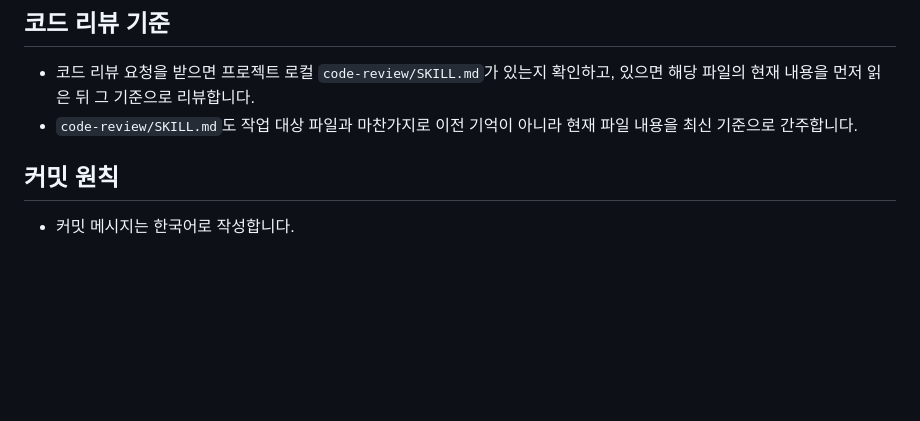
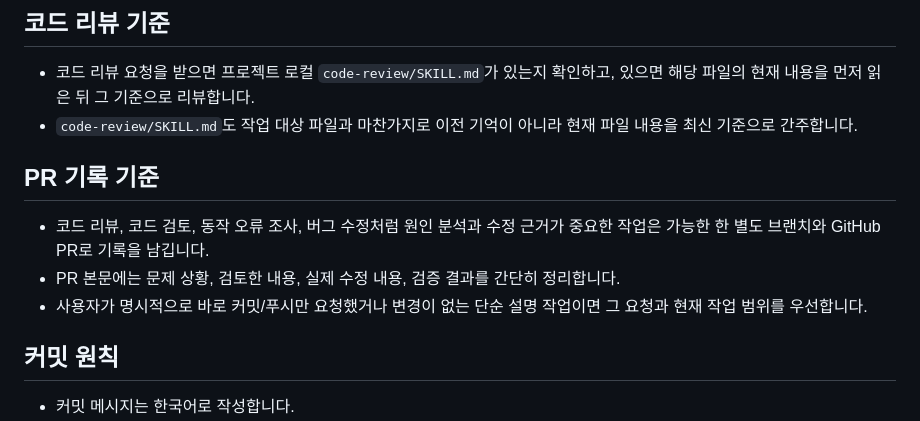
Before and after one commit to yunkooo/real-time, a Markdown page: AGENTS.md, the part around the change. GitHub-like rendering; blank space fills up the shorter version.

```diff
--- a/AGENTS.md
+++ b/AGENTS.md
@@ -14,6 +14,12 @@
 
 - 코드 리뷰 요청을 받으면 프로젝트 로컬 `code-review/SKILL.md`가 있는지 확인하고, 있으면 해당 파일의 현재 내용을 먼저 읽은 뒤 그 기준으로 리뷰합니다.
 - `code-review/SKILL.md`도 작업 대상 파일과 마찬가지로 이전 기억이 아니라 현재 파일 내용을 최신 기준으로 간주합니다.
+
+## PR 기록 기준
+
+- 코드 리뷰, 코드 검토, 동작 오류 조사, 버그 수정처럼 원인 분석과 수정 근거가 중요한 작업은 가능한 한 별도 브랜치와 GitHub PR로 기록을 남깁니다.
+- PR 본문에는 문제 상황, 검토한 내용, 실제 수정 내용, 검증 결과를 간단히 정리합니다.
+- 사용자가 명시적으로 바로 커밋/푸시만 요청했거나 변경이 없는 단순 설명 작업이면 그 요청과 현재 작업 범위를 우선합니다.
 
 ## 커밋 원칙
 
```
Also changed, not shown: code-review/SKILL.md (+7 -0 lines).
